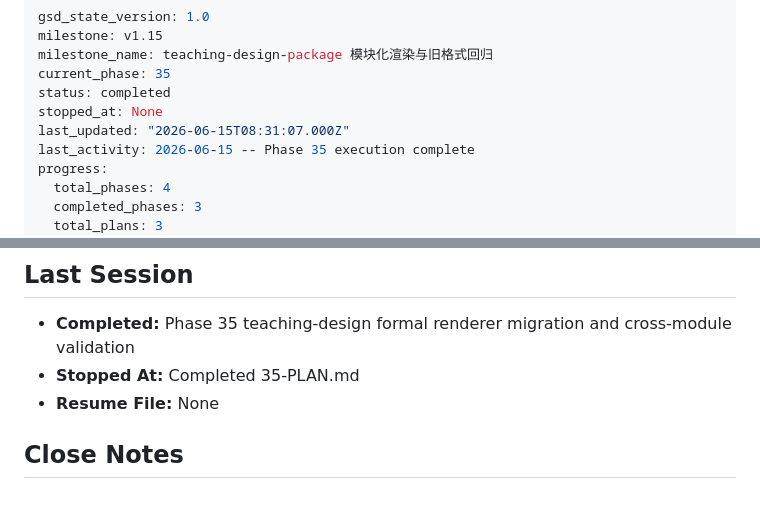
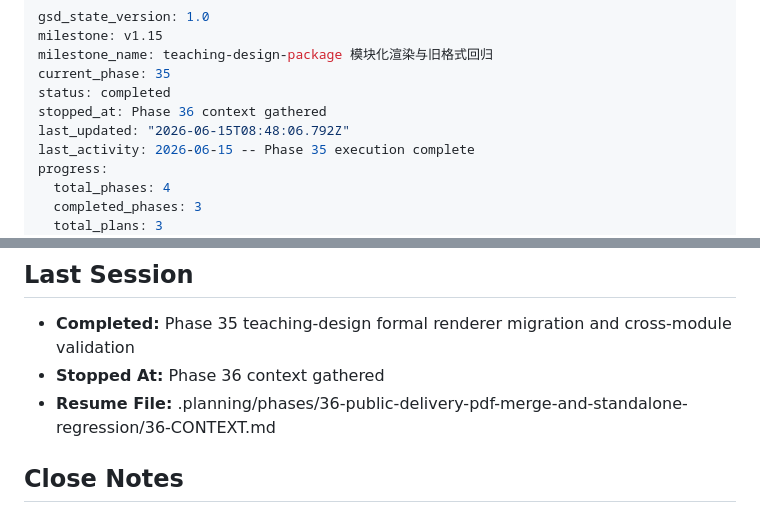
Before and after one commit to Presto-io/Presto-Agent-Skills, a Markdown page: .planning/STATE.md, 2 parts joined by grey strips. Drawn GitHub-style.

Commit message:
docs(36): capture public delivery merge context

```diff
--- a/.planning/STATE.md
+++ b/.planning/STATE.md
@@ -4,8 +4,8 @@ milestone: v1.15
 milestone_name: teaching-design-package 模块化渲染与旧格式回归
 current_phase: 35
 status: completed
-stopped_at: None
-last_updated: "2026-06-15T08:31:07.000Z"
+stopped_at: Phase 36 context gathered
+last_updated: "2026-06-15T08:48:06.792Z"
 last_activity: 2026-06-15 -- Phase 35 execution complete
 progress:
   total_phases: 4
@@ -189,8 +189,8 @@ Discuss and plan the next v1.15 implementation phase:
 ## Last Session
 
 - **Completed:** Phase 35 teaching-design formal renderer migration and cross-module validation
-- **Stopped At:** Completed 35-PLAN.md
-- **Resume File:** None
+- **Stopped At:** Phase 36 context gathered
+- **Resume File:** .planning/phases/36-public-delivery-pdf-merge-and-standalone-regression/36-CONTEXT.md
 
 ## Close Notes
 
```
Also changed, not shown: 2 other files.
